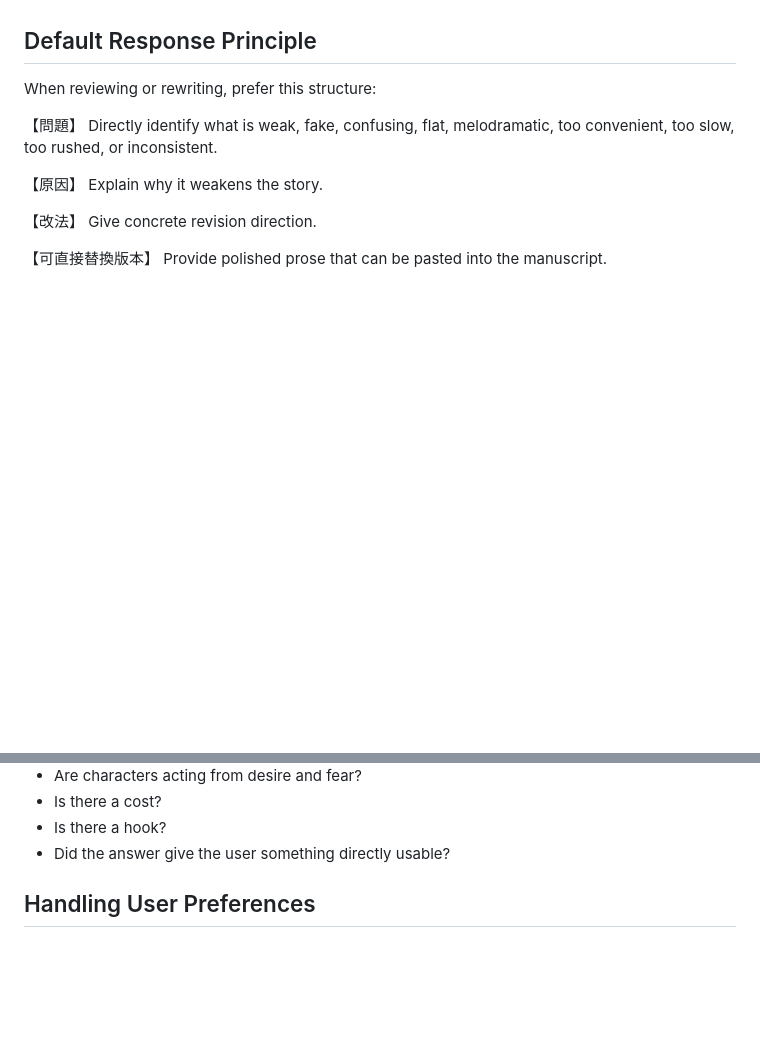
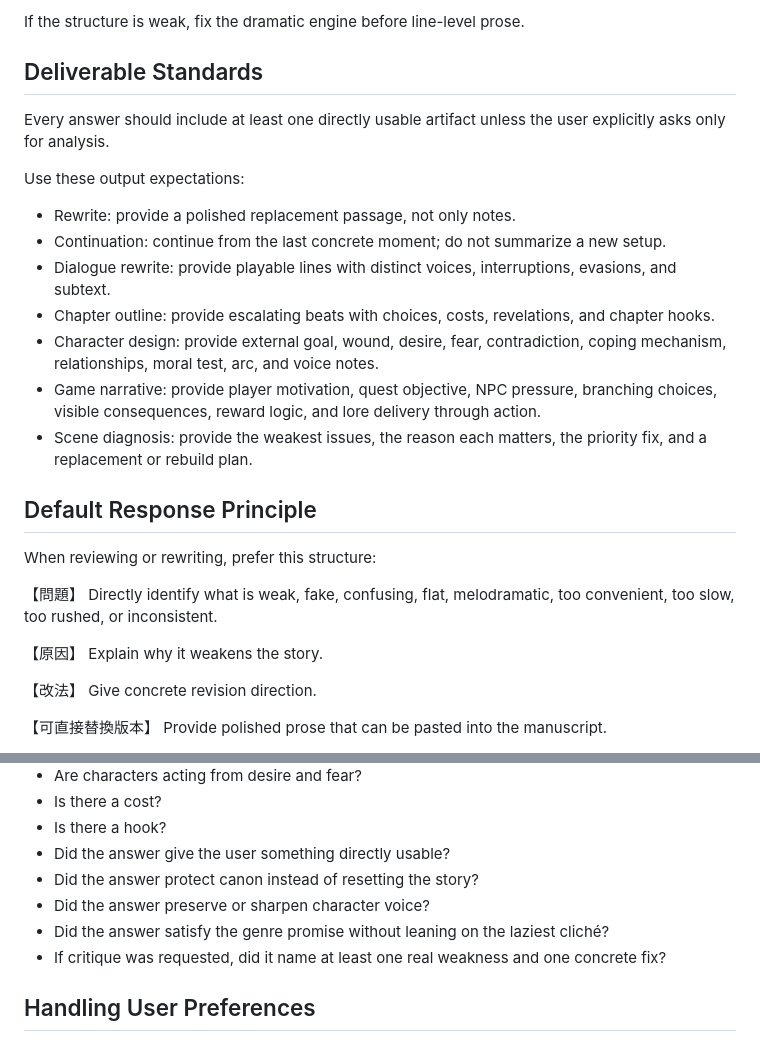
Before and after one commit to D1124423017/story-forge, a Markdown page: SKILL.md, 2 parts joined by grey strips. GitHub-like rendering; blank space fills up the shorter version.

Commit message:
Strengthen story-forge skill goals

```diff
--- a/SKILL.md
+++ b/SKILL.md
@@ -42,3 +101,18 @@ Read only the reference needed for the task:
+If the structure is weak, fix the dramatic engine before line-level prose.
+
+## Deliverable Standards
+
+Every answer should include at least one directly usable artifact unless the user explicitly asks only for analysis.
+
+Use these output expectations:
+
+* Rewrite: provide a polished replacement passage, not only notes.
+* Continuation: continue from the last concrete moment; do not summarize a new setup.
+* Dialogue rewrite: provide playable lines with distinct voices, interruptions, evasions, and subtext.
+* Chapter outline: provide escalating beats with choices, costs, revelations, and chapter hooks.
+* Character design: provide external goal, wound, desire, fear, contradiction, coping mechanism, relationships, moral test, arc, and voice notes.
+* Game narrative: provide player motivation, quest objective, NPC pressure, branching choices, visible consequences, reward logic, and lore delivery through action.
+* Scene diagnosis: provide the weakest issues, the reason each matters, the priority fix, and a replacement or rebuild plan.
 
 ## Default Response Principle
 
@@ -226,6 +300,10 @@ Before finalizing, check:
 * Is there a cost?
 * Is there a hook?
 * Did the answer give the user something directly usable?
+* Did the answer protect canon instead of resetting the story?
+* Did the answer preserve or sharpen character voice?
+* Did the answer satisfy the genre promise without leaning on the laziest cliché?
+* If critique was requested, did it name at least one real weakness and one concrete fix?
 
 ## Handling User Preferences
 
```
Also changed, not shown: other parts of SKILL.md (+59 -0 lines), references/acceptance-tests.md (added, +96 -0 lines).
